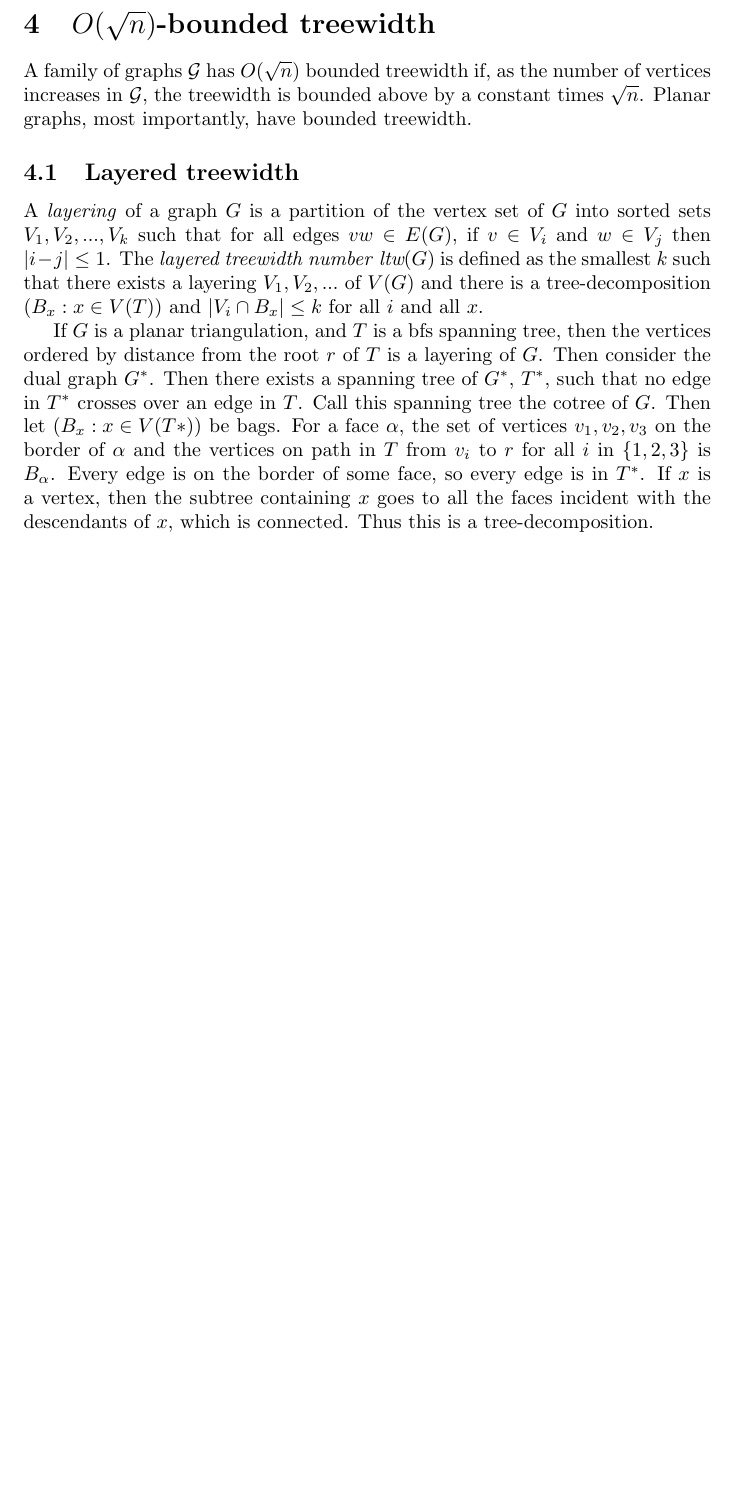
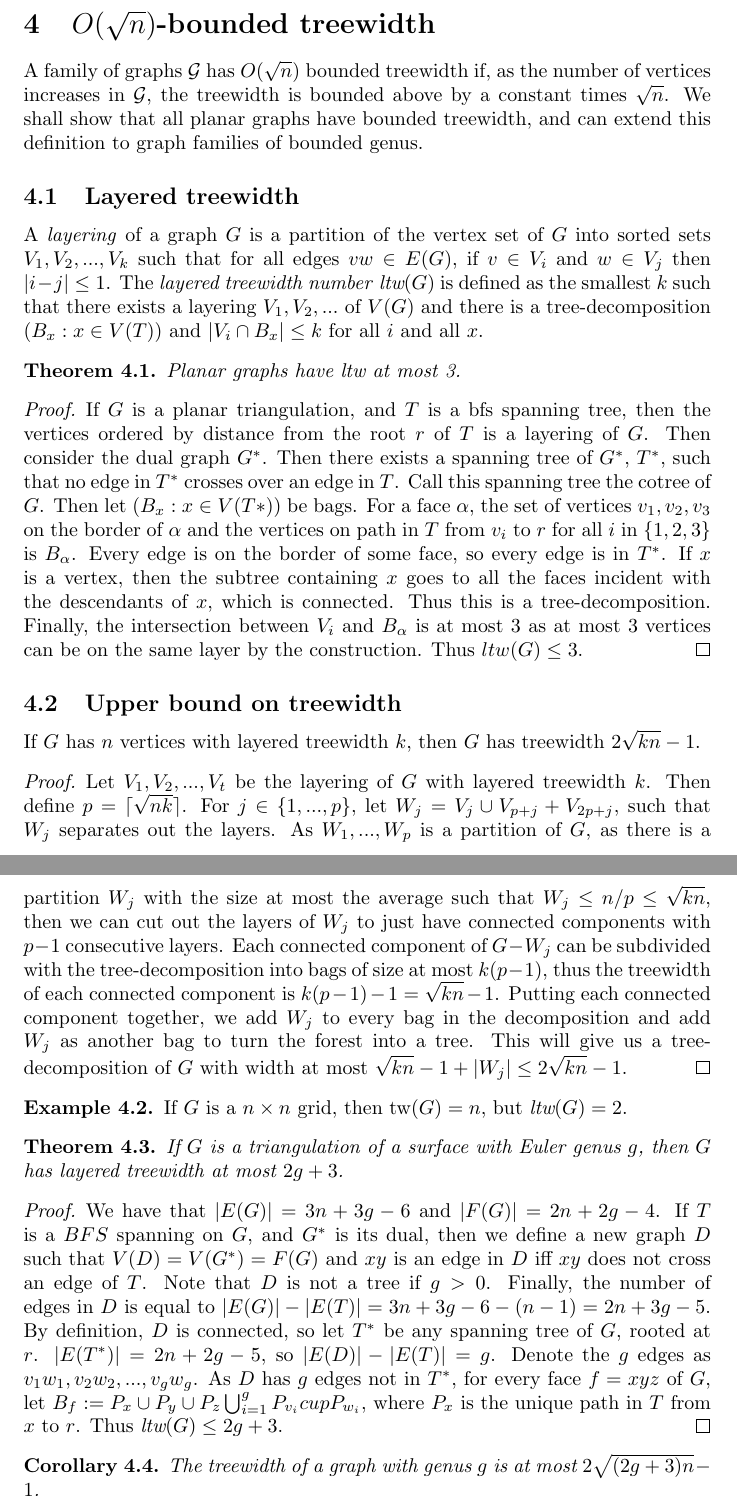
Before and after one commit to ErickLuu/Honours-Project-Notes, a LaTeX document (Notes/Structural Graph Theory notes.tex): part of page 5 of 5 before the commit and two parts of pages 5 and 6 of 6 after it, the two joined at a grey line, cut so that both start at the same text, the shorter picture padded with empty space. Compiled offline with pdfLaTeX.

Commit message:
Added description of layered treewidth and bounded crossings.

```diff
--- a/Notes/Structural Graph Theory notes.tex
+++ b/Notes/Structural Graph Theory notes.tex
@@ -161,10 +161,35 @@ For a graph $G$, a \textit{tree-partition} of $G$ is a tree $T$ with associated
 
 \section{$O(\sqrt{n})$-bounded treewidth}
 \newcommand{\ltw}{\textit{ltw}}
-A family of graphs $\mathcal{G}$ has $O(\sqrt{n})$ bounded treewidth if, as the number of vertices increases in $\mathcal{G}$, the treewidth is bounded above by a constant times $\sqrt{n}$. Planar graphs, most importantly, have bounded treewidth.
+A family of graphs $\mathcal{G}$ has $O(\sqrt{n})$ bounded treewidth if, as the number of vertices increases in $\mathcal{G}$, the treewidth is bounded above by a constant times $\sqrt{n}$. We shall show that all planar graphs have bounded treewidth, and can extend this definition to graph families of bounded genus.
 
 \subsection{Layered treewidth}
 A \textit{layering} of a graph $G$ is a partition of the vertex set of $G$ into sorted sets $V_1, V_2, ..., V_k$ such that for all edges $vw \in E(G)$, if $v \in V_i$ and $w \in V_j$ then $|i - j| \leq 1$. The \textit{layered treewidth number} $\ltw(G)$ is defined as the smallest $k$ such that there exists a layering $V_1, V_2, ...$ of $V(G)$ and there is a tree-decomposition $(B_x: x \in V(T))$ and $|V_i \cap B_x| \leq k$ for all $i$ and all $x$.
+\begin{theorem}
+	Planar graphs have $\ltw$ at most 3.
+\end{theorem}
+\begin{proof}
+	If $G$ is a planar triangulation, and $T$ is a bfs spanning tree, then the vertices ordered by distance from the root $r$ of $T$ is a layering of $G$. Then consider the dual graph $G^*$. Then there exists a spanning tree of $G^*$, $T^*$, such that no edge in $T^*$ crosses over an edge in $T$. Call this spanning tree the cotree of $G$. Then let $\left( B_x: x \in V(T*) \right)$ be bags. For a face $\alpha$, the set of vertices $v_1, v_2, v_3$ on the border of $\alpha$ and the vertices on path in $T$ from $v_i$ to $r$ for all $i$ in $\lbrace 1, 2, 3 \rbrace$ is $B_\alpha$. Every edge is on the border of some face, so every edge is in $T^*$. If $x$ is a vertex, then the subtree containing $x$ goes to all the faces incident with the descendants of $x$, which is connected. Thus this is a tree-decomposition. Finally, the intersection between $V_i$ and $B_\alpha$ is at most 3 as at most 3 vertices can be on the same layer by the construction. Thus $ltw(G) \leq 3$.
+\end{proof}
 
-If $G$ is a planar triangulation, and $T$ is a bfs spanning tree, then the vertices ordered by distance from the root $r$ of $T$ is a layering of $G$. Then consider the dual graph $G^*$. Then there exists a spanning tree of $G^*$, $T^*$, such that no edge in $T^*$ crosses over an edge in $T$. Call this spanning tree the cotree of $G$. Then let $\left( B_x: x \in V(T*) \right)$ be bags. For a face $\alpha$, the set of vertices $v_1, v_2, v_3$ on the border of $\alpha$ and the vertices on path in $T$ from $v_i$ to $r$ for all $i$ in $\lbrace 1, 2, 3 \rbrace$ is $B_\alpha$. Every edge is on the border of some face, so every edge is in $T^*$. If $x$ is a vertex, then the subtree containing $x$ goes to all the faces incident with the descendants of $x$, which is connected. Thus this is a tree-decomposition.
+\subsection{Upper bound on treewidth}
+If $G$ has $n$ vertices with layered treewidth $k$, then $G$ has treewidth $2 \sqrt{kn} - 1$.
+\begin{proof}
+	Let $V_1, V_2, ..., V_t$ be the layering of $G$ with layered treewidth $k$. Then define $p = \lceil \sqrt{nk} \rceil$. For $j \in \lbrace 1, ..., p \rbrace$, let $W_j = V_j \cup V_{p + j} + V_{2p + j}$, such that $W_j$ separates out the layers. As $W_1, ..., W_p$ is a partition of $G$, as there is a partition $W_j$ with the size at most the average such that $W_j \leq n/p \leq \sqrt{kn}$, then we can cut out the layers of $W_j$ to just have connected components with $p-1$ consecutive layers. Each connected component of $G - W_j$ can be subdivided with the tree-decomposition into bags of size at most $k(p-1)$, thus the treewidth of each connected component is $k(p-1) - 1 = \sqrt{kn} - 1$. Putting each connected component together, we add $W_j$ to every bag in the decomposition and add $W_j$ as another bag to turn the forest into a tree. This will give us a tree-decomposition of $G$ with width at most $\sqrt{kn} - 1 + |W_j| \leq 2 \sqrt{kn} - 1$.
+\end{proof}
+
+\begin{example}
+	If $G$ is a $n \times n$ grid, then $\tw(G) = n$, but $\ltw(G) = 2$.
+\end{example}
+
+\begin{theorem}
+	If $G$ is a triangulation of a surface with Euler genus $g$, then $G$ has layered treewidth at most $2g + 3$.
+\end{theorem}
+
+\begin{proof}
+	We have that $|E(G)| = 3n + 3g - 6$ and $|F(G)| = 2n + 2g - 4$. If $T$ is a $BFS$ spanning on $G$, and $G^*$ is its dual, then we define a new graph $D$ such that $V(D) = V(G^*) = F(G)$ and $xy$ is an edge in $D$ iff $xy$ does not cross an edge of $T$. Note that $D$ is not a tree if $g > 0 $. Finally, the number of edges in $D$ is equal to $|E(G)| - |E(T)| = 3n + 3g - 6 - (n-1) = 2n + 3g - 5$. By definition, $D$ is connected, so let $T^*$ be any spanning tree of $G$, rooted at $r$. $|E(T^*)| = 2n + 2g - 5$, so $|E(D)| - |E(T)| = g$. Denote the $g$ edges as $v_1w_1, v_2w_2, ..., v_gw_g$. As $D$ has $g$ edges not in $T^*$, for every face $f = xyz$ of $G$, let $B_f := P_x \cup P_y \cup P_z \bigcup_{i = 1}^g P_{v_i} cup P_{w_i}$, where $P_x$ is the unique path in $T$ from $x$ to $r$. Thus $\ltw(G) \leq 2g + 3$.
+\end{proof}
+\begin{corollary}
+	The treewidth of a graph with genus $g$ is at most $2\sqrt{(2g + 3) n } -1$.
+\end{corollary}
 \end{document}
```
